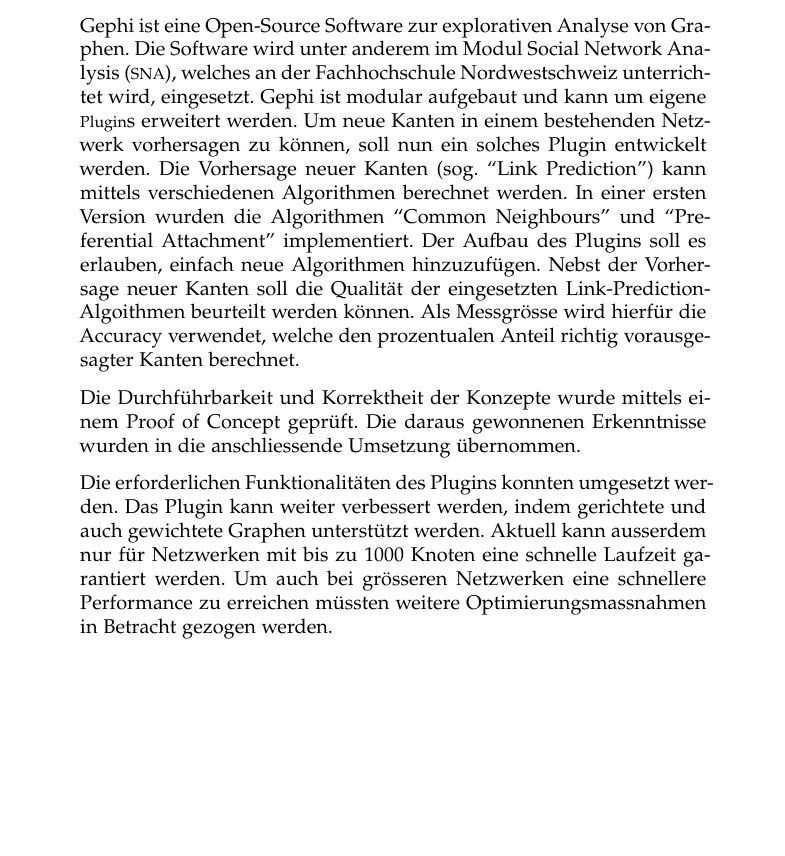
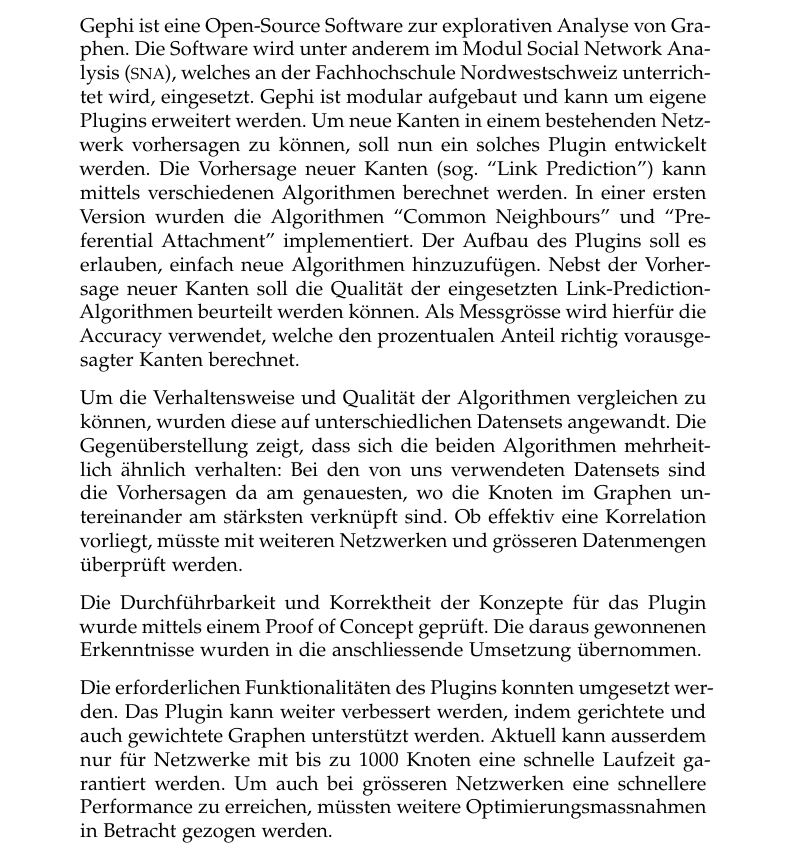
Before and after one commit to romanutti/ip5-documentation, a LaTeX thesis (src/site/tex/link-prediction.tex, which reads src/site/tex/abstract.tex): part of page 2 of 49, cut so that both start at the same text, the shorter picture padded with empty space. Compiled offline with pdfLaTeX.

Commit message:
Grammatical overwork

```diff
--- a/src/site/tex/abstract.tex
+++ b/src/site/tex/abstract.tex
@@ -3,20 +3,24 @@
 \begin{abstract}
   Gephi ist eine Open-Source Software zur explorativen Analyse von Graphen.
   Die Software wird unter anderem im Modul \acl{sna} (\acs{sna}), welches an der Fachhochschule Nordwestschweiz unterrichtet wird, eingesetzt.
-  Gephi ist modular aufgebaut und kann um eigene \acs{plugin}s erweitert werden.
+  Gephi ist modular aufgebaut und kann um eigene Plugins erweitert werden.
   Um neue Kanten in einem bestehenden Netzwerk vorhersagen zu können, soll nun ein solches Plugin entwickelt werden.
   Die Vorhersage neuer Kanten (sog. ``Link Prediction'') kann mittels verschiedenen Algorithmen berechnet werden.
   In einer ersten Version wurden die Algorithmen ``Common Neighbours'' und ``Preferential Attachment'' implementiert.
   Der Aufbau des Plugins soll es erlauben, einfach neue Algorithmen hinzuzufügen.
-  Nebst der Vorhersage neuer Kanten soll die Qualität der eingesetzten Link-Prediction-Algoithmen beurteilt werden können.
+  Nebst der Vorhersage neuer Kanten soll die Qualität der eingesetzten Link-Prediction-Algorithmen beurteilt werden können.
   Als Messgrösse wird hierfür die Accuracy verwendet, welche den prozentualen Anteil richtig vorausgesagter Kanten berechnet.
 
-  Die Durchführbarkeit und Korrektheit der Konzepte wurde mittels einem Proof of Concept geprüft.
+  Um die Verhaltensweise und Qualität der Algorithmen vergleichen zu können, wurden diese auf unterschiedlichen Datensets angewandt.
+  Die Gegenüberstellung zeigt, dass sich die beiden Algorithmen mehrheitlich ähnlich verhalten:
+  Bei den von uns verwendeten Datensets sind die Vorhersagen da am genauesten, wo die Knoten im Graphen untereinander am stärksten verknüpft sind.
+  Ob effektiv eine Korrelation vorliegt, müsste mit weiteren Netzwerken und grösseren Datenmengen überprüft werden.
+
+  Die Durchführbarkeit und Korrektheit der Konzepte für das Plugin wurde mittels einem Proof of Concept geprüft.
   Die daraus gewonnenen Erkenntnisse wurden in die anschliessende Umsetzung übernommen.
-  % TODO Resultate Evaluation der verschiedenen Datensets
 
   Die erforderlichen Funktionalitäten des Plugins konnten umgesetzt werden.
   Das Plugin kann weiter verbessert werden, indem gerichtete und auch gewichtete Graphen unterstützt werden.
-  Aktuell kann ausserdem nur für Netzwerken mit bis zu 1000 Knoten eine schnelle Laufzeit garantiert werden.
-  Um auch bei grösseren Netzwerken eine schnellere Performance zu erreichen müssten weitere Optimierungsmassnahmen in Betracht gezogen werden.
+  Aktuell kann ausserdem nur für Netzwerke mit bis zu 1000 Knoten eine schnelle Laufzeit garantiert werden.
+  Um auch bei grösseren Netzwerken eine schnellere Performance zu erreichen, müssten weitere Optimierungsmassnahmen in Betracht gezogen werden.
 \end{abstract}
```
